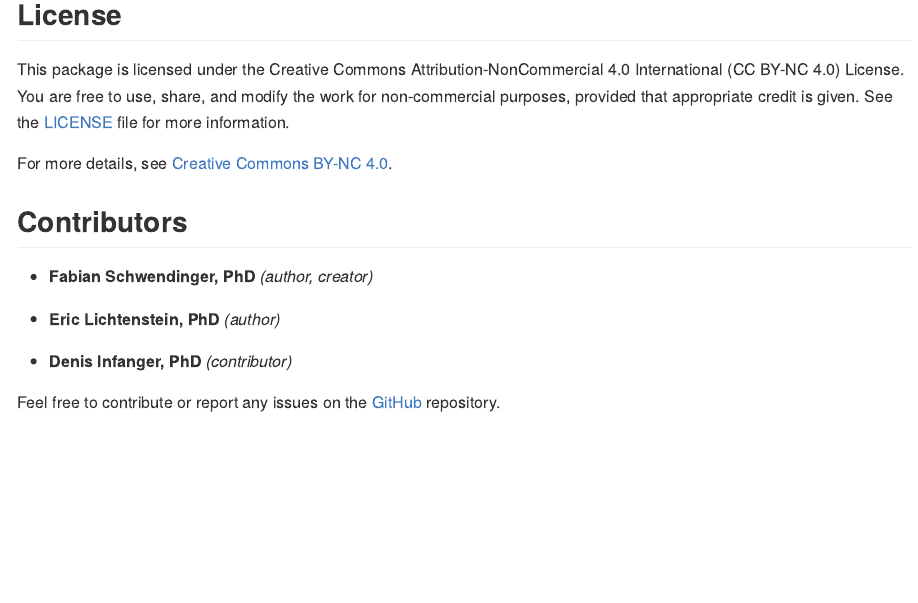
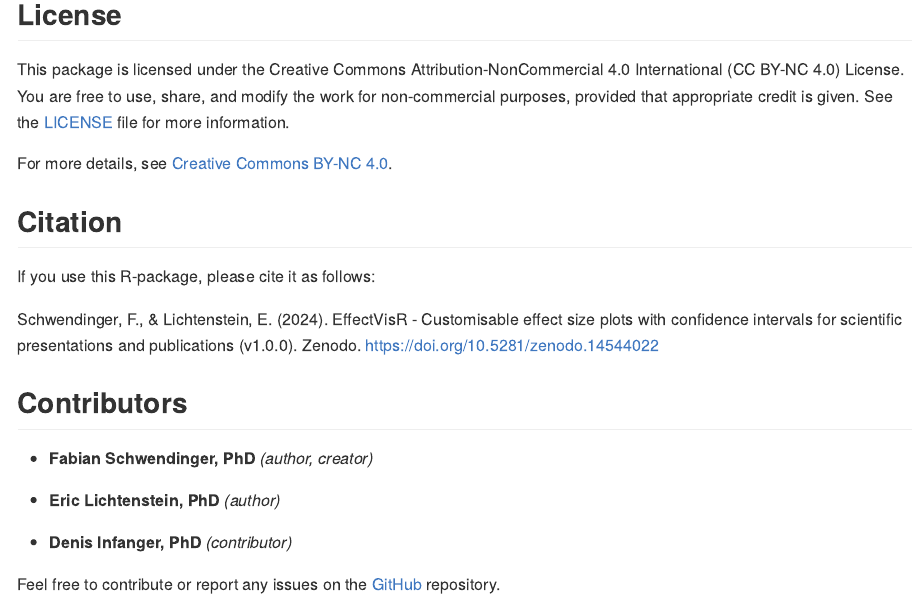
Before and after one commit to FSchwendinger/EffectVisR, an R Markdown document (README.Rmd): the page in a window 1100 px wide, from 3310 px down. The pictures show the output file README.md that the author committed with the source, drawn offline in the style of GitHub; badge pictures from the web are left out.

Commit message:
Added Zenodo DOI and citation to README file.

```diff
--- a/README.Rmd
+++ b/README.Rmd
@@ -163,6 +165,12 @@ This package is licensed under the Creative Commons Attribution-NonCommercial 4.
 
 For more details, see [Creative Commons BY-NC 4.0](https://creativecommons.org/licenses/by-nc/4.0/).
 
+## Citation
+
+If you use this R-package, please cite it as follows:
+
+Schwendinger, F., & Lichtenstein, E. (2024). EffectVisR - Customisable effect size plots with confidence intervals for scientific presentations and publications (v1.0.0). Zenodo. https://doi.org/10.5281/zenodo.14544022
+
 ## Contributors
 
 -   **Fabian Schwendinger, PhD** *(author, creator)* [![LinkedIn](https://img.shields.io/badge/LinkedIn-Connect-blue?style=flat&logo=linkedin)](https://www.linkedin.com/in/fabian-schwendinger)
```
Also changed, not shown: README.md, README.Rmd (4 more changed lines).
